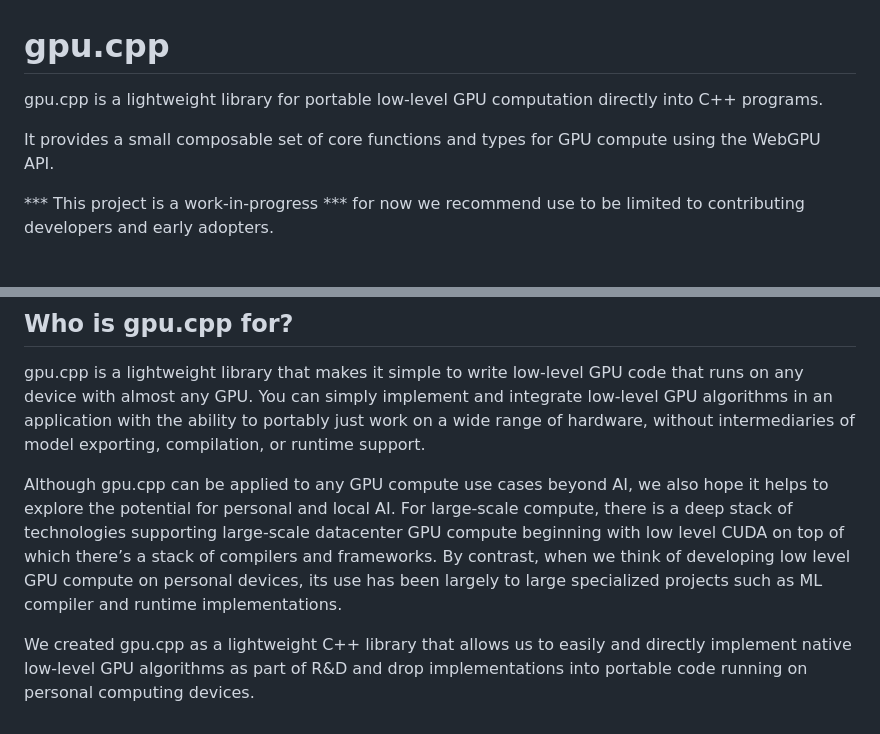
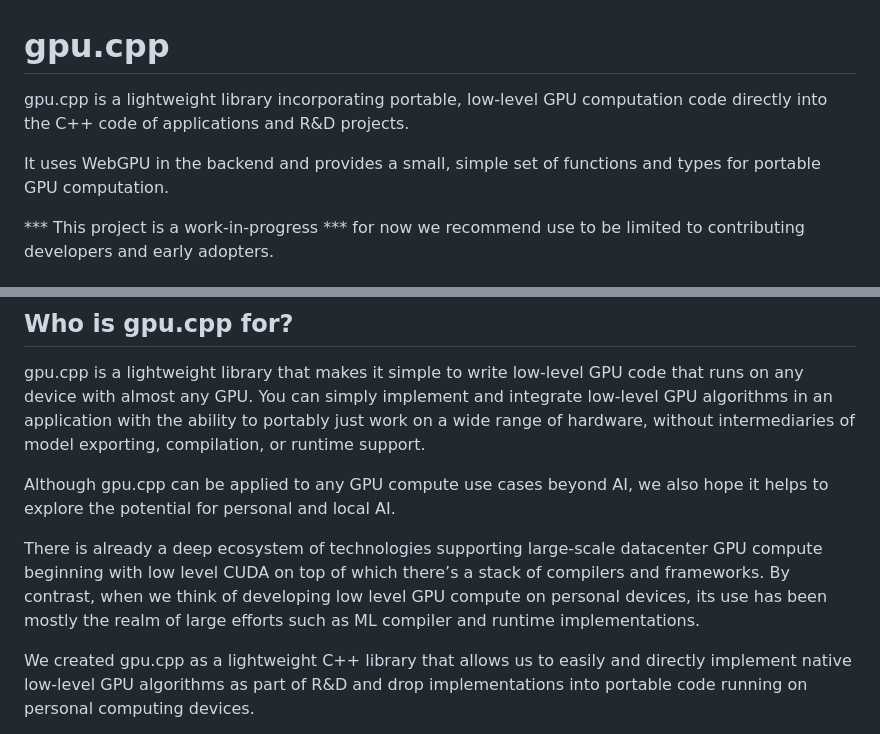
Before and after one commit to AnswerDotAI/gpu.cpp, a Markdown page: README.md, 2 parts joined by grey strips. Rendered like a GitHub page.

```diff
--- a/README.md
+++ b/README.md
@@ -1,10 +1,10 @@
 # gpu.cpp
 
-gpu.cpp is a lightweight library for portable low-level GPU computation
-directly into C++ programs.
+gpu.cpp is a lightweight library incorporating portable, low-level GPU
+computation code directly into the C++ code of applications and R&D projects.
 
-It provides a small composable set of core functions and types for GPU compute
-using the WebGPU API.
+It uses WebGPU in the backend and provides a small, simple set of functions and
+types for portable GPU computation.
 
 *** This project is a work-in-progress *** for now we recommend use to be
 limited to contributing developers and early adopters.
@@ -202,13 +202,13 @@ portably just work on a wide range of hardware, without intermediaries of model
 exporting, compilation, or runtime support.
 
 Although gpu.cpp can be applied to any GPU compute use cases beyond AI, we also
-hope it helps to explore the potential for personal and local AI. For
-large-scale compute, there is a deep stack of technologies supporting
-large-scale datacenter GPU compute beginning with low level CUDA on top of
-which there’s a stack of compilers and frameworks. By contrast, when we think
-of developing low level GPU compute on personal devices, its use has been
-largely to large specialized projects such as ML compiler and runtime
-implementations.
+hope it helps to explore the potential for personal and local AI.
+
+There is already a deep ecosystem of technologies supporting large-scale
+datacenter GPU compute beginning with low level CUDA on top of which there’s a
+stack of compilers and frameworks. By contrast, when we think of developing low
+level GPU compute on personal devices, its use has been mostly the realm of
+large efforts such as ML compiler and runtime implementations.
 
 We created gpu.cpp as a lightweight C++ library that allows us to easily and
 directly implement native low-level GPU algorithms as part of R&D and drop
```
